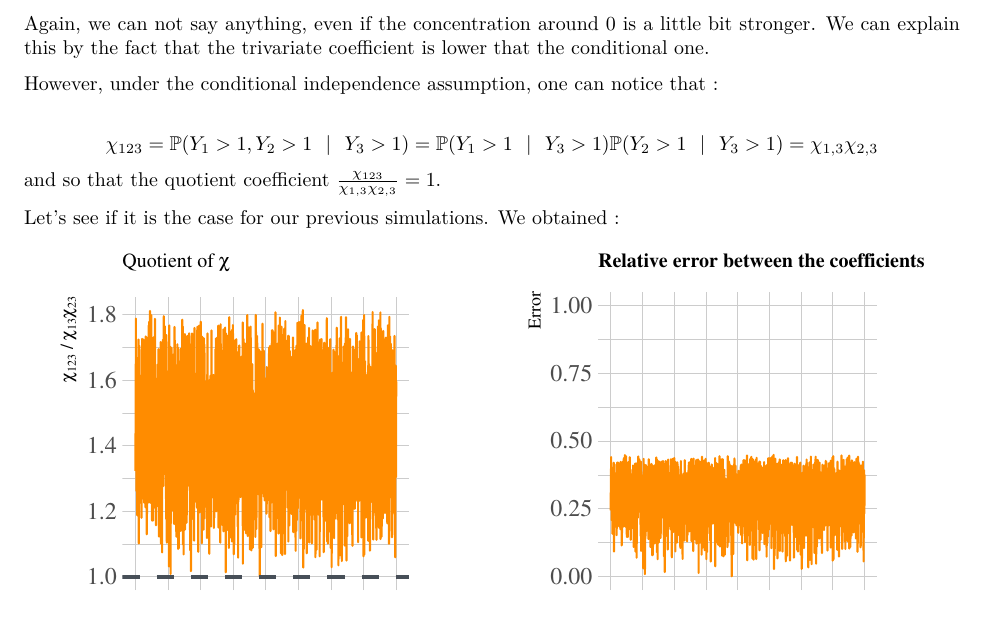
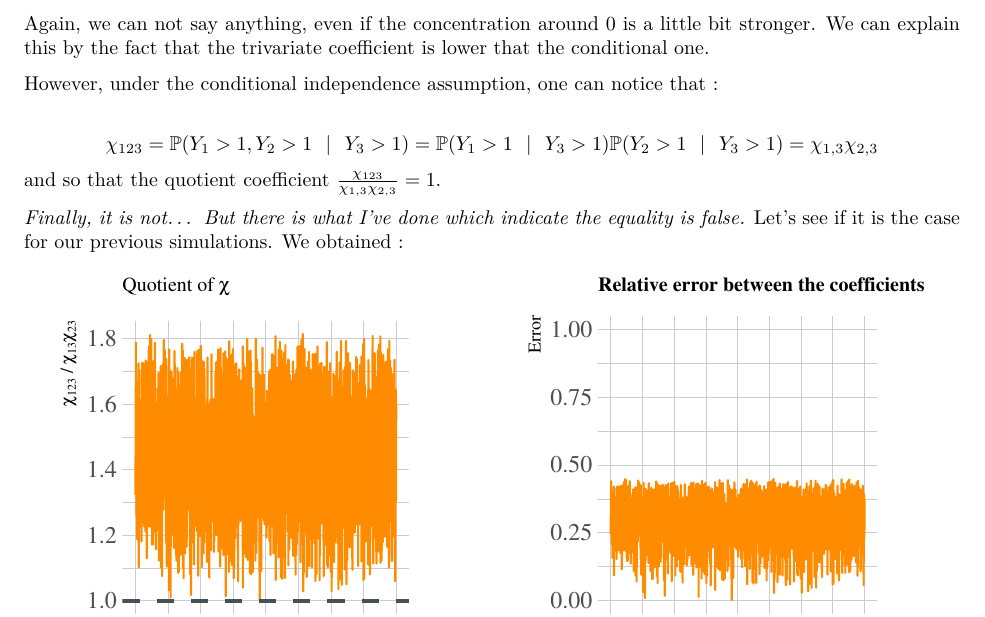
Before and after one commit to alxkpl/graphExtrem, an R Markdown document (src/trivariate.Rmd): part of page 6 of 11, cut so that both start at the same text. The pictures show the output file report/trivariate.pdf that the author committed with the source.

Commit message:
Update trivariate doc

````diff
--- a/src/trivariate.Rmd
+++ b/src/trivariate.Rmd
@@ -261,7 +261,7 @@ $$
 $$
 and so that the quotient coefficient $\frac{\chi_{123}}{\chi_{1,3} \chi_{2,3}} = 1$.
 
-Let's see if it is the case for our previous simulations. We obtained :
+*Finally, it is not... But there is what I've done which indicate the equality is false.* Let's see if it is the case for our previous simulations. We obtained :
 
 ```{r plot_quotient, echo = FALSE, fig.height = 3.5}
 #| fig.cap: Computation of the quotient coefficient (left, the expected value 1 is the grey dashed line) and gap between the two coefficients (right).
````
Also changed, not shown: report/trivariate.pdf, 1 other file.
